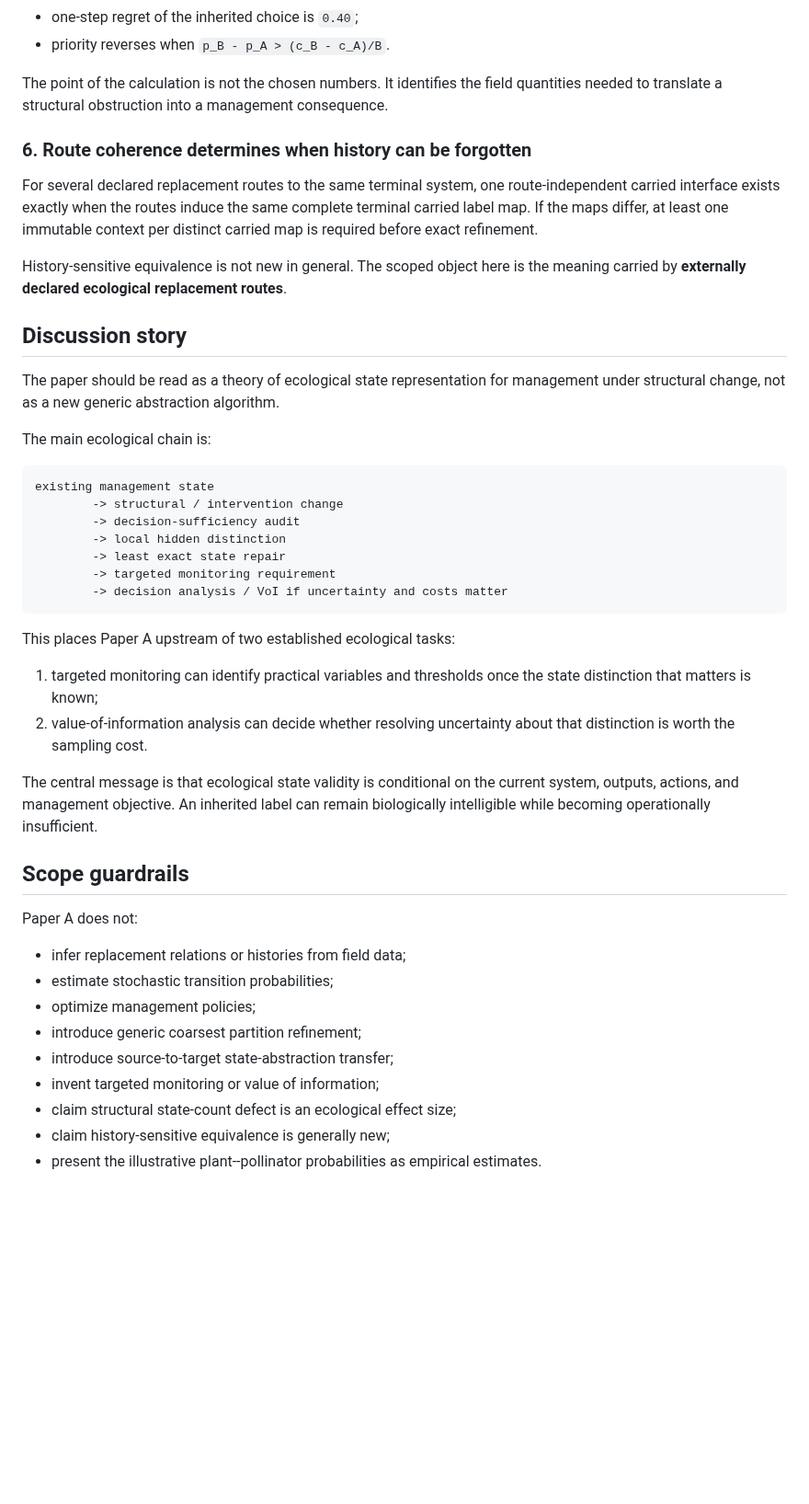
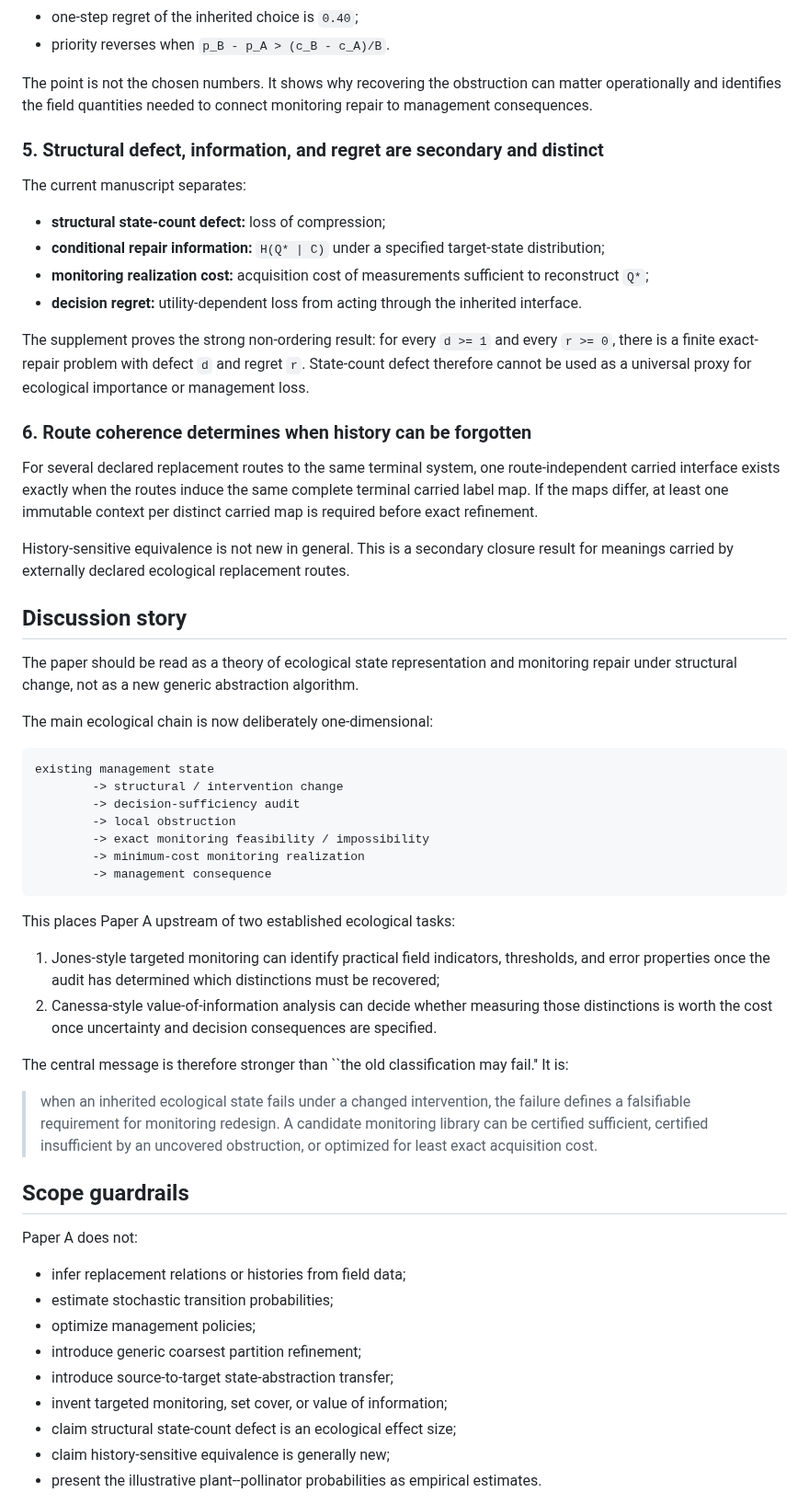
Before and after one commit to zuizui0223/mltr, a Markdown page: docs/paper_results_discussion.md, the part around one of its changes. Shown at 92% size. Rendered like a GitHub page; blank space fills up the shorter version.

````diff
--- a/docs/paper_results_discussion.md
+++ b/docs/paper_results_discussion.md
@@ -45,36 +50,49 @@ The additional probability/cost layer is explicitly illustrative rather than emp
 - one-step regret of the inherited choice is `0.40`;
 - priority reverses when `p_B - p_A > (c_B - c_A)/B`.
 
-The point of the calculation is not the chosen numbers. It identifies the field quantities needed to translate a structural obstruction into a management consequence.
+The point is not the chosen numbers. It shows why recovering the obstruction can matter operationally and identifies the field quantities needed to connect monitoring repair to management consequences.
+
+### 5. Structural defect, information, and regret are secondary and distinct
+
+The current manuscript separates:
+
+- **structural state-count defect:** loss of compression;
+- **conditional repair information:** `H(Q* | C)` under a specified target-state distribution;
+- **monitoring realization cost:** acquisition cost of measurements sufficient to reconstruct `Q*`;
+- **decision regret:** utility-dependent loss from acting through the inherited interface.
+
+The supplement proves the strong non-ordering result: for every `d >= 1` and every `r >= 0`, there is a finite exact-repair problem with defect `d` and regret `r`. State-count defect therefore cannot be used as a universal proxy for ecological importance or management loss.
 
 ### 6. Route coherence determines when history can be forgotten
 
 For several declared replacement routes to the same terminal system, one route-independent carried interface exists exactly when the routes induce the same complete terminal carried label map. If the maps differ, at least one immutable context per distinct carried map is required before exact refinement.
 
-History-sensitive equivalence is not new in general. The scoped object here is the meaning carried by **externally declared ecological replacement routes**.
+History-sensitive equivalence is not new in general. This is a secondary closure result for meanings carried by externally declared ecological replacement routes.
 
 ## Discussion story
 
-The paper should be read as a theory of ecological state representation for management under structural change, not as a new generic abstraction algorithm.
+The paper should be read as a theory of ecological state representation and monitoring repair under structural change, not as a new generic abstraction algorithm.
 
-The main ecological chain is:
+The main ecological chain is now deliberately one-dimensional:
 
 ```text
 existing management state
         -> structural / intervention change
         -> decision-sufficiency audit
-        -> local hidden distinction
-        -> least exact state repair
-        -> targeted monitoring requirement
-        -> decision analysis / VoI if uncertainty and costs matter
+        -> local obstruction
+        -> exact monitoring feasibility / impossibility
+        -> minimum-cost monitoring realization
+        -> management consequence
 ```
 
 This places Paper A upstream of two established ecological tasks:
 
-1. targeted monitoring can identify practical variables and thresholds once the state distinction that matters is known;
-2. value-of-information analysis can decide whether resolving uncertainty about that distinction is worth the sampling cost.
+1. Jones-style targeted monitoring can identify practical field indicators, thresholds, and error properties once the audit has determined which distinctions must be recovered;
+2. Canessa-style value-of-information analysis can decide whether measuring those distinctions is worth the cost once uncertainty and decision consequences are specified.
 
-The central message is that ecological state validity is conditional on the current system, outputs, actions, and management objective. An inherited label can remain biologically intelligible while becoming operationally insufficient.
+The central message is therefore stronger than ``the old classification may fail.'' It is:
+
+> when an inherited ecological state fails under a changed intervention, the failure defines a falsifiable requirement for monitoring redesign. A candidate monitoring library can be certified sufficient, certified insufficient by an uncovered obstruction, or optimized for least exact acquisition cost.
 
 ## Scope guardrails
 
@@ -85,7 +103,7 @@ Paper A does not:
 - optimize management policies;
 - introduce generic coarsest partition refinement;
 - introduce source-to-target state-abstraction transfer;
-- invent targeted monitoring or value of information;
+- invent targeted monitoring, set cover, or value of information;
 - claim structural state-count defect is an ecological effect size;
 - claim history-sensitive equivalence is generally new;
 - present the illustrative plant--pollinator probabilities as empirical estimates.
````
Also changed, not shown: other parts of docs/paper_results_discussion.md (+21 -16 lines).
